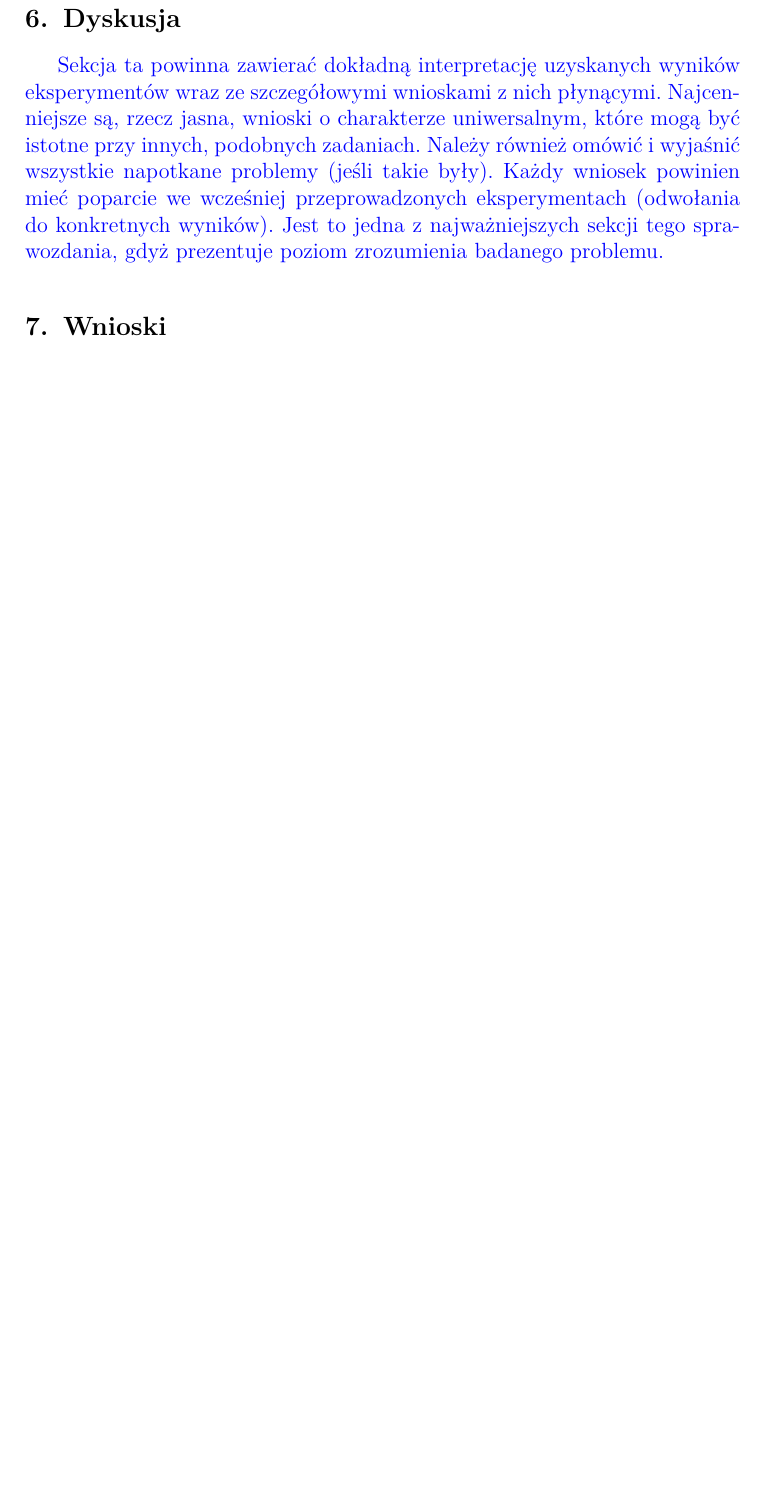
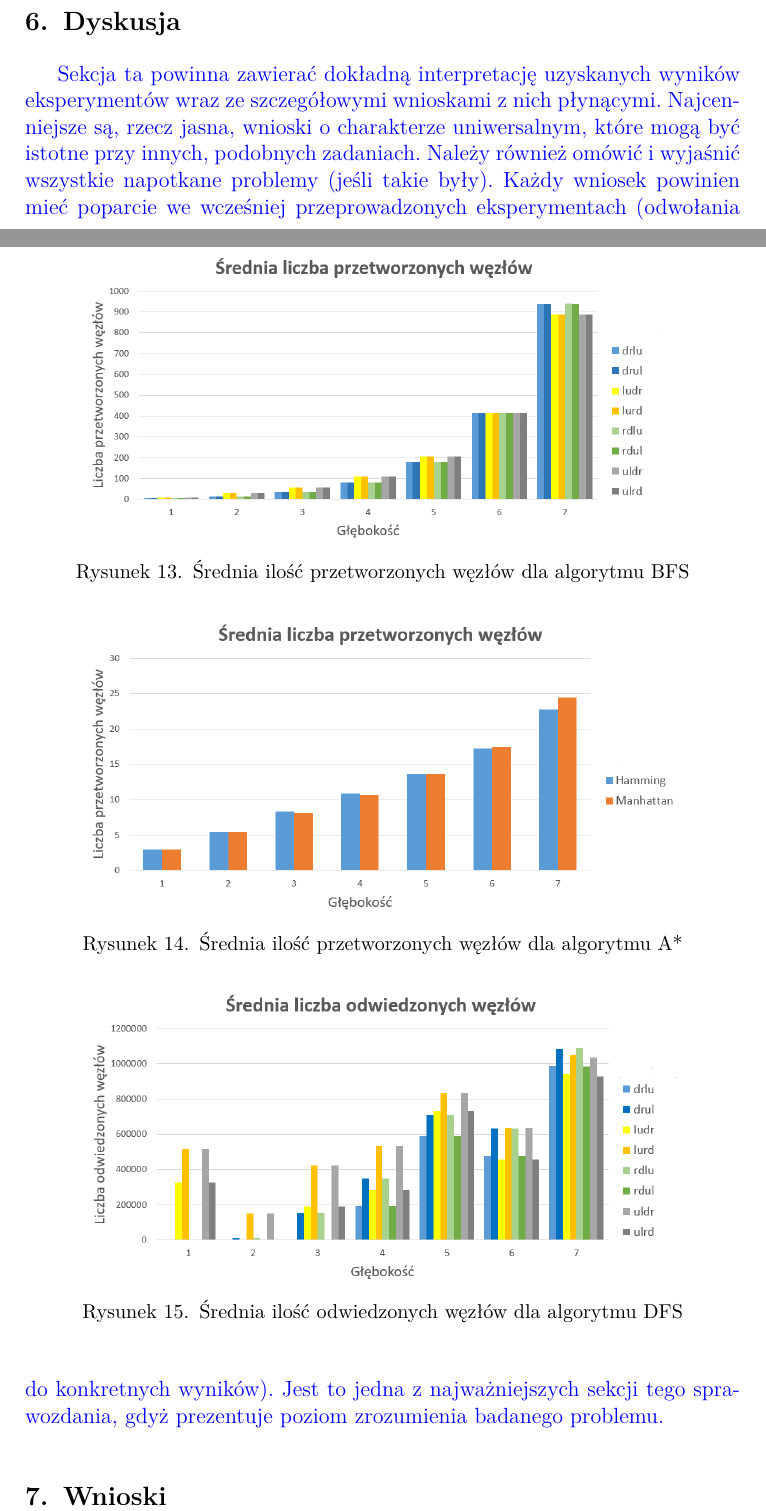
Before and after one commit to Bonniu/SztucznaInteligencjaLab, a LaTeX document (1_sprawozdanie/sprawozdanie.tex): part of page 8 of 8 before the commit and two parts of pages 7 and 8 of 10 after it, the two joined at a grey line, cut so that both start at the same text, the shorter picture padded with empty space. The pictures show the PDF file 1_sprawozdanie/sprawozdanie.pdf that the author committed with the source.

Commit message:
All graphs refactored and added all into latex doc

```diff
--- a/1_sprawozdanie/sprawozdanie.tex
+++ b/1_sprawozdanie/sprawozdanie.tex
@@ -176,9 +177,65 @@ Każdy wykres został wykonany dla każdej strategii oraz ich heurystyk.
     \caption{Średnia maksymalna głębokość dla algorytmu A*}
 	\label{maxdepthAstar}
 \end{figure}
+%%%% przetworzone węzły %%%%
+\begin{figure}[h!]
+    \centering
+    \includegraphics[width=0.83\textwidth]{processedDFS.png}
+    \caption{Średnia ilość przetworzonych węzłów dla algorytmu DFS}
+	\label{processedDFS}
+\end{figure}
+\begin{figure}[h!]
+    \centering
+    \includegraphics[width=0.83\textwidth]{processedBFS.png}
+    \caption{Średnia ilość przetworzonych węzłów dla algorytmu BFS}
+	\label{processedBFS}
+\end{figure}
+\begin{figure}[h!]
+    \centering
+    \includegraphics[width=0.83\textwidth]{processedastar.png}
+    \caption{Średnia ilość przetworzonych węzłów dla algorytmu A*}
+	\label{processedastar}
+\end{figure}
+%%%% odwiedzone węzły %%%%
+\begin{figure}[h!]
+    \centering
+    \includegraphics[width=0.83\textwidth]{visitedDFS.png}
+    \caption{Średnia ilość odwiedzonych węzłów dla algorytmu DFS}
+	\label{visitedDFS}
+\end{figure}
+\begin{figure}[h!]
+    \centering
+    \includegraphics[width=0.83\textwidth]{visitedBFS.png}
+    \caption{Średnia ilość odwiedzonych węzłów dla algorytmu BFS}
+	\label{visitedBFS}
+\end{figure}
+\begin{figure}[h!]
+    \centering
+    \includegraphics[width=0.83\textwidth]{visitedastar.png}
+    \caption{Średnia ilość odwiedzonych węzłów dla algorytmu A*}
+	\label{visitedastar}
+\end{figure}
+%%%% średnia długość rozwiązania %%%%
+\begin{figure}[h!]
+    \centering
+    \includegraphics[width=0.83\textwidth]{sredniaDFS.png}
+    \caption{Średnia długość rozwiązania dla algorytmu DFS}
+	\label{sredniaDFS}
+\end{figure}
+\begin{figure}[h!]
+    \centering
+    \includegraphics[width=0.83\textwidth]{sredniaBFS.png}
+    \caption{Średnia długość rozwiązania dla algorytmu BFS}
+	\label{sredniaBFS}
+\end{figure}
+\begin{figure}[h!]
+    \centering
+    \includegraphics[width=0.83\textwidth]{sredniaastr.png}
+    \caption{Średnia długość rozwiązania dla algorytmu A*}
+	\label{sredniaastr}
+\end{figure}
+%%%% podusmowanie %%%%
 
-
-\newpage
 \section{Dyskusja}
 {\color{blue}
 Sekcja ta powinna zawierać dokładną interpretację uzyskanych wyników
```
Also changed, not shown: 1_sprawozdanie/rys/czasastr.PNG, 1_sprawozdanie/rys/czasbfs.PNG, 1_sprawozdanie/rys/czasdfs.PNG, 1_sprawozdanie/rys/maxdepthAstar.PNG, 1_sprawozdanie/rys/maxdepthBFS.PNG, 1_sprawozdanie/rys/maxdepthDFS.PNG, 1_sprawozdanie/rys/processedBFS.PNG (added), 1_sprawozdanie/rys/processedDFS.PNG (added), 1_sprawozdanie/rys/processedastar.PNG (added), 1_sprawozdanie/rys/sredniaBFS.PNG (added), 1_sprawozdanie/rys/sredniaDFS.PNG (added), 1_sprawozdanie/rys/sredniaastr.PNG (added), 1_sprawozdanie/rys/visitedBFS.PNG (added), 1_sprawozdanie/rys/visitedDFS.PNG (added), 3 more files, 3 other files.
